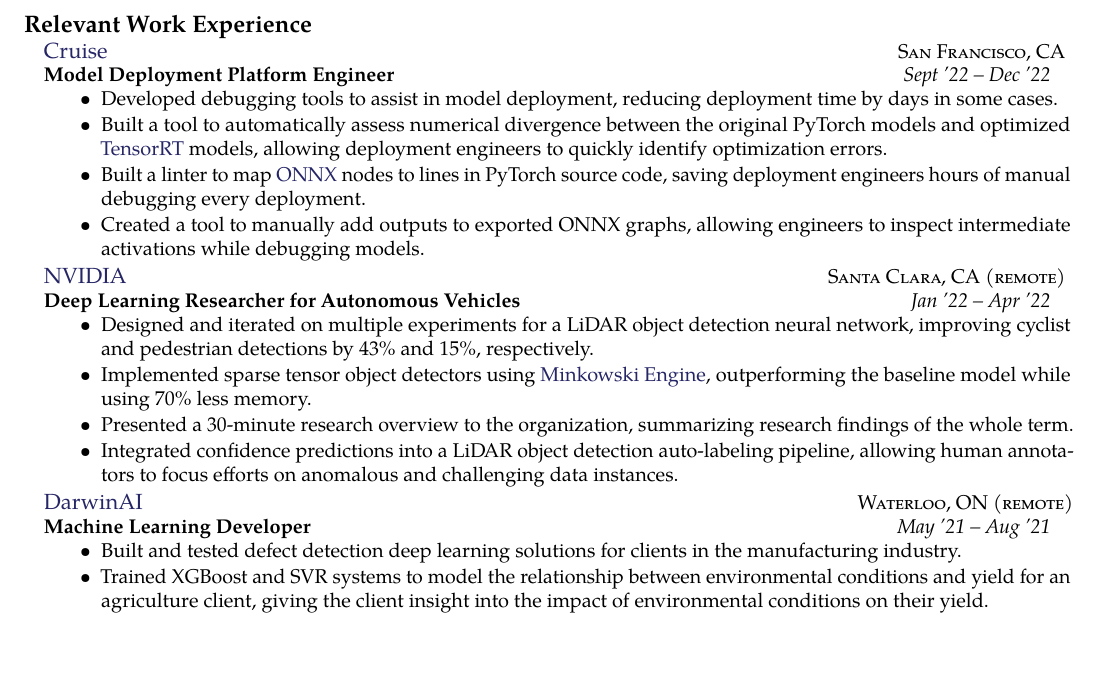
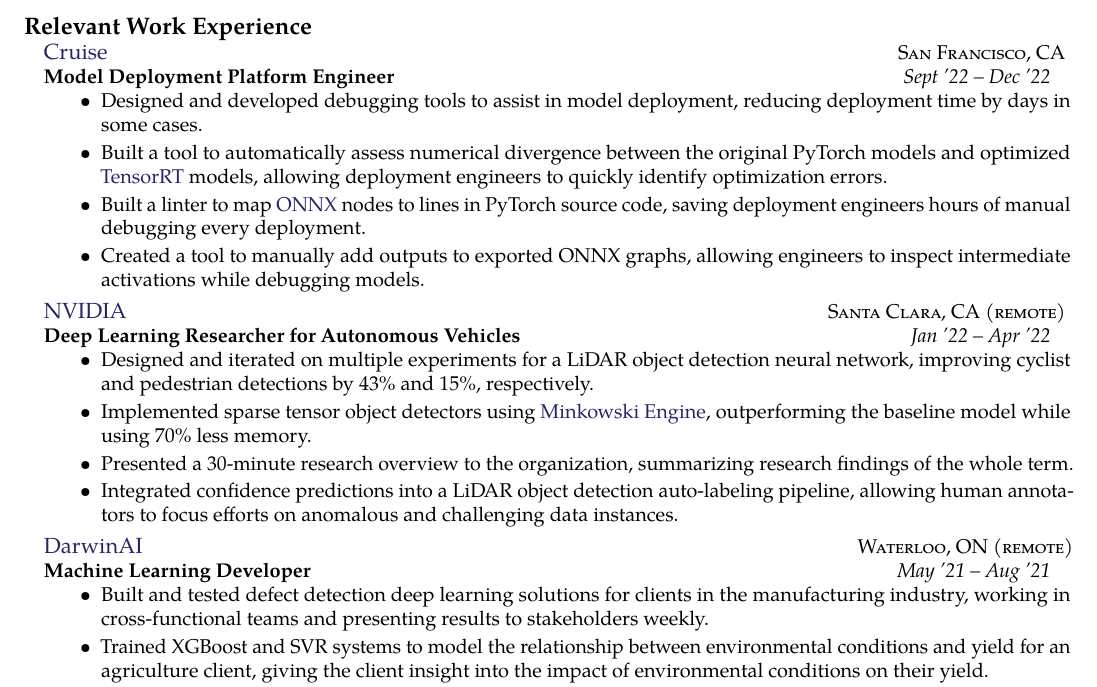
Before and after one commit to SinclairHudson/resume, a LaTeX CV (sinclair_hudson_resume.tex, which reads experience.tex): part of page 1 of 2, cut so that both start at the same text, the shorter picture padded with empty space. Compiled offline with pdfLaTeX.

Commit message:
adding some team experience

```diff
--- a/experience.tex
+++ b/experience.tex
@@ -14,7 +14,7 @@
 \begin{itemize}
 %\item Developed various Python tools to deploy deep learning models on the vehicle, using \href{https://onnx.ai/}{ONNX},
    % \href{https://developer.nvidia.com/tensorrt}{TensorRT}, and custom computation graph representations.
-\item Developed debugging tools to assist in model deployment, reducing deployment time by days in some cases.
+\item Designed and developed debugging tools to assist in model deployment, reducing deployment time by days in some cases.
 \item Built a tool to automatically assess numerical divergence between the original PyTorch models and optimized
     \href{https://developer.nvidia.com/tensorrt}{TensorRT} models, allowing deployment engineers to quickly identify optimization errors.
 \item Built a linter to map \href{https://onnx.ai/}{ONNX} nodes to lines in PyTorch source code, saving deployment engineers hours of manual debugging every deployment.
@@ -51,7 +51,7 @@
 {May '21 -- Aug '21}
 {\bodytext{
 \begin{itemize}
-\item Built and tested defect detection deep learning solutions for clients in the manufacturing industry.
+\item Built and tested defect detection deep learning solutions for clients in the manufacturing industry, working in cross-functional teams and presenting results to stakeholders weekly.
 \item Trained XGBoost and SVR systems to model the relationship between environmental conditions and yield for an agriculture client,
     giving the client insight into the impact of environmental conditions on their yield.
 \item Implemented the core functionality of Dataset Distillation using the autograd package, to pursue research in low-data machine learning contexts.
```
Also changed, not shown: sinclair_hudson_resume.pdf.
